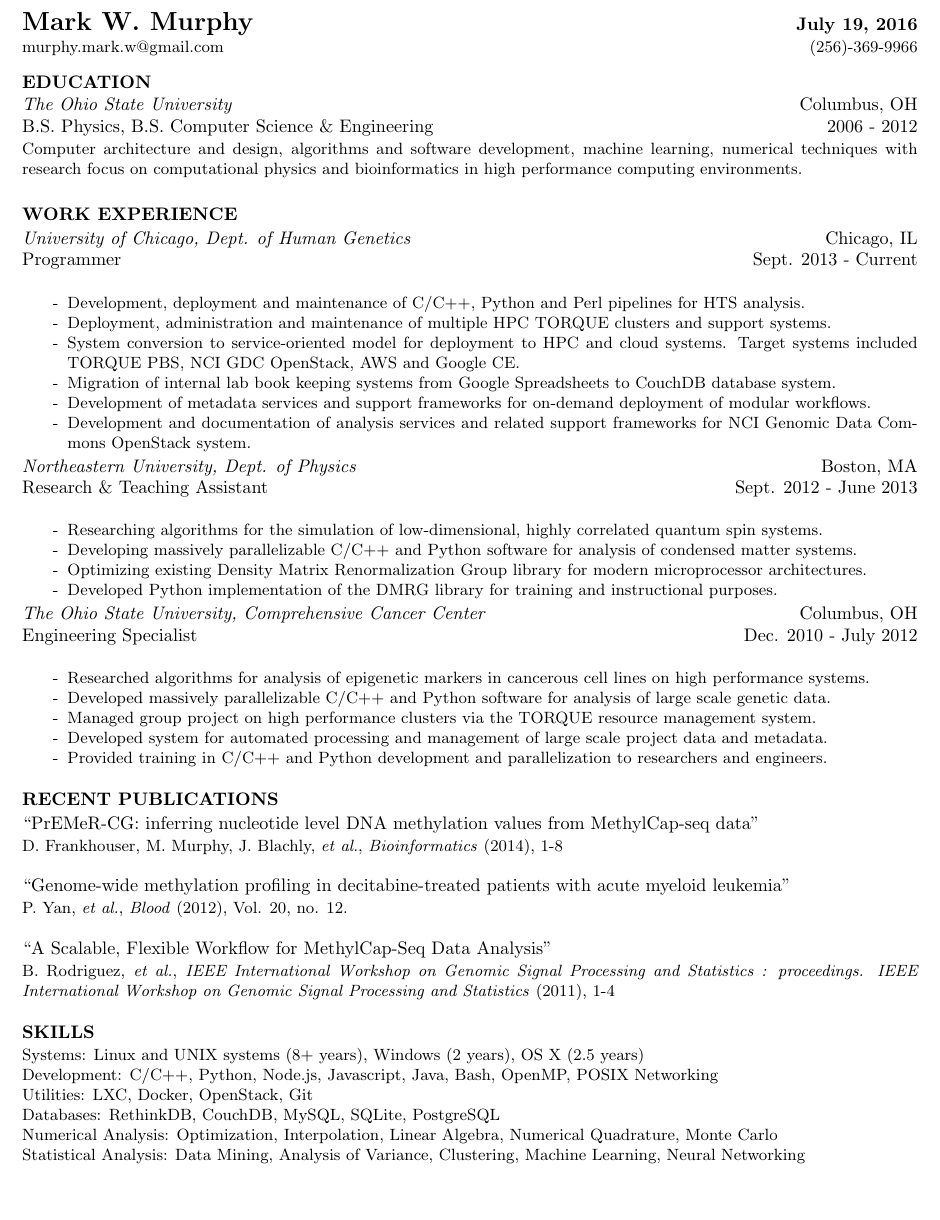
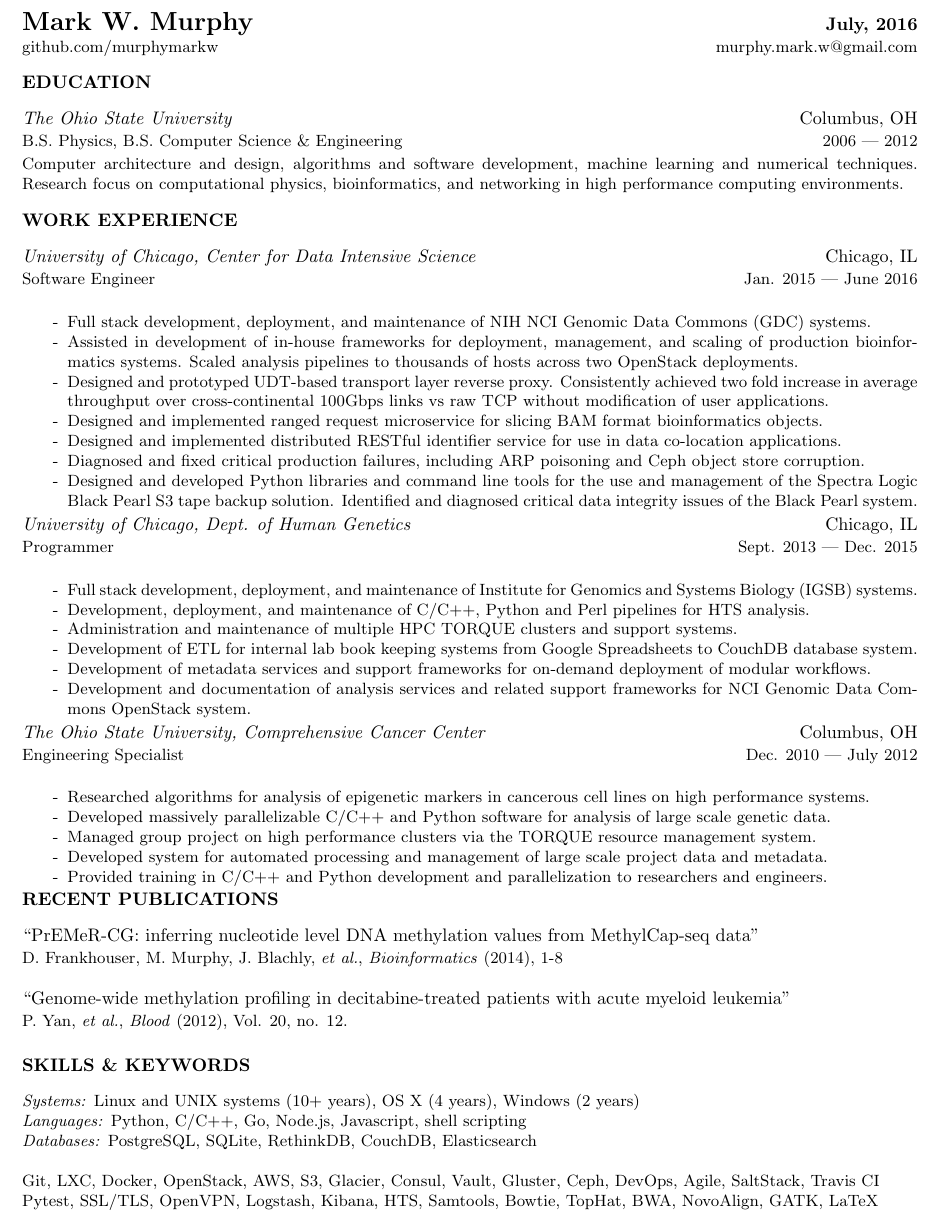
Before and after one commit to MurphyMarkW/resume, a LaTeX CV (resume.tex, which reads sections/education.tex, sections/education/osu.tex, sections/keywords.tex): part of the page, cut so that both start at the same text, the shorter picture padded with empty space. Compiled offline with pdfLaTeX.

Commit message:
update w/ CDIS and cleanup

```diff
--- a/resume.tex
+++ b/resume.tex
@@ -5,6 +5,7 @@
 \usepackage[total={7in,10in}]{geometry}
 \usepackage[svgnames]{xcolor}
 \usepackage{tabularx}
+\usepackage{datetime}
 
 % Definitions
 % ===========
@@ -15,6 +16,9 @@
 \newcolumntype{L}{>{\raggedright\arraybackslash}l}
 \newcolumntype{R}{>{\raggedleft\arraybackslash}X}
 
+\newdateformat{monthyeardate}{%
+    \monthname[\THEMONTH], \THEYEAR}
+
 % Style Settings
 % ==============
 \pagestyle{empty} % Turn off page numbering.
@@ -23,19 +27,15 @@
 % Document
 % ========
 \begin{document}
-  \begin{tabularx}{\textwidth}{ L R }
-    \textbf{\Large Mark W. Murphy} & \textbf{\today} \\
-    \small{murphy.mark.w@gmail.com} & \small{(256)-369-9966} \\
-  \end{tabularx}
+    \topskip35pt
 
-  \input{sections/education}
+    \begin{tabularx}{\textwidth}{L R}
+        \textbf{\Large Mark W. Murphy} & \textbf{\monthyeardate\today} \\
+        \small{github.com/murphymarkw} & \small{murphy.mark.w@gmail.com} \\
+    \end{tabularx}
 
-  \input{sections/work}
-
-  \input{sections/publications}
-
-  %\input{sections/projects}
-
-  \input{sections/skills}
-
+    \input{sections/education}
+    \input{sections/work}
+    \input{sections/publications}
+    \input{sections/keywords}
 \end{document}
--- a/sections/education.tex
+++ b/sections/education.tex
@@ -1,10 +1,5 @@
-\begin{tabularx}{\textwidth}{ L R }
-  \textbf{EDUCATION} & \\
-  \textit{The Ohio State University} & Columbus, OH \\
-  B.S. Physics, B.S. Computer Science \& Engineering & 2006 - 2012 \\
+\begin{tabularx}{\textwidth}{L}
+    \textbf{EDUCATION}
 \end{tabularx}
-\begin{small}
-  \begin{tabularx}{\textwidth}{ X }
-    Computer architecture and design, algorithms and software development, machine learning, numerical techniques with research focus on computational physics and bioinformatics in high performance computing environments. \\
-  \end{tabularx}
-\end{small}
+
+\input{sections/education/osu}
--- /dev/null
+++ b/sections/education/osu.tex
@@ -0,0 +1,8 @@
+\begin{tabularx}{\textwidth}{L R}
+    \textit{The Ohio State University} & Columbus, OH \\
+    \small{B.S. Physics, B.S. Computer Science \& Engineering} & \small{2006 --- 2012} \\
+\end{tabularx}
+\begin{tabularx}{\textwidth}{X}
+\small{Computer architecture and design, algorithms and software development, machine learning and numerical techniques.}
+\small{Research focus on computational physics, bioinformatics, and networking in high performance computing environments.}
+\end{tabularx}
--- /dev/null
+++ b/sections/keywords.tex
@@ -0,0 +1,14 @@
+\begin{tabularx}{\textwidth}{L}
+    \textbf{SKILLS \& KEYWORDS}
+\end{tabularx}
+
+\begin{small}
+\begin{tabularx}{\textwidth}{X}
+    \textit{Systems:} Linux and UNIX systems (10+ years), OS X (4 years), Windows (2 years) \\
+    \textit{Languages:} Python, C/C++, Go, Node.js, Javascript, shell scripting \\
+    \textit{Databases:} PostgreSQL, SQLite, RethinkDB, CouchDB, Elasticsearch \\
+    \\
+    Git, LXC, Docker, OpenStack, AWS, S3, Glacier, Consul, Vault, Gluster, Ceph, DevOps, Agile, SaltStack, Travis CI \\
+    Pytest, SSL/TLS, OpenVPN, Logstash, Kibana, HTS, Samtools, Bowtie, TopHat, BWA, NovoAlign, GATK, LaTeX \\
+\end{tabularx}
+\end{small}
--- a/sections/publications.tex
+++ b/sections/publications.tex
@@ -1,11 +1,12 @@
 \begin{tabularx}{\textwidth}{ L }
   \textbf{RECENT PUBLICATIONS} \\
 \end{tabularx}
+
 \input{sections/publications/ccc_5} % PrEMeR-CG
 
 \input{sections/publications/ccc_1} % Marcucci Paper
 
-\input{sections/publications/ccc_0} % IEEE Presentation - Workflow
+%\input{sections/publications/ccc_0} % IEEE Presentation - Workflow
 %\input{sections/publications/ccc_3} % Trimarchi Paper
 %\input{sections/publications/ccc_2} % Methods (Workflow) Paper
 %\input{sections/publications/kent} % Bent Core Paper
--- a/sections/skills.tex
+++ b/sections/skills.tex
@@ -1,13 +1,12 @@
 \begin{tabularx}{\textwidth}{ L }
   \textbf{SKILLS} \\
 \end{tabularx}
+
 \begin{small}
 \begin{tabularx}{\textwidth}{ L }
-    Systems: Linux and UNIX systems (8+ years), Windows (2 years), OS X (2.5 years) \\
-    Development: C/C++, Python, Node.js, Javascript, Java, Bash, OpenMP, POSIX Networking \\
-    Utilities: LXC, Docker, OpenStack, Git \\
-    Databases: RethinkDB, CouchDB, MySQL, SQLite, PostgreSQL \\
-    Numerical Analysis: Optimization, Interpolation, Linear Algebra, Numerical Quadrature, Monte Carlo \\
-    Statistical Analysis: Data Mining, Analysis of Variance, Clustering, Machine Learning, Neural Networking \\
+    \textit{Systems:} Linux and UNIX systems (10+ years), Windows (2 years), OS X (4 years) \\
+    \textit{Development:} Python, C/C++, Go, Node.js, Javascript, shell scripting \\
+    \textit{Utilities:} Git, TORQUE, LXC, Docker, OpenStack, Salt, Consul \\
+    \textit{Databases:} PostgreSQL, MySQL, SQLite, RethinkDB, CouchDB \\
 \end{tabularx}
 \end{small}
--- a/sections/work.tex
+++ b/sections/work.tex
@@ -1,8 +1,7 @@
-\begin{tabularx}{\textwidth}{ L }
-  \textbf{WORK EXPERIENCE} \\
+\begin{tabularx}{\textwidth}{L}
+    \textbf{WORK EXPERIENCE}
 \end{tabularx}
-\input{sections/work/uchicago}
-\input{sections/work/northeastern}
+
+\input{sections/work/uchicago/cdis}
+\input{sections/work/uchicago/igsb}
 \input{sections/work/ccc}
-%\input{sections/work/owin}
-%\input{sections/work/kent}
--- a/sections/work/ccc.tex
+++ b/sections/work/ccc.tex
@@ -1,6 +1,6 @@
 \begin{tabularx}{\textwidth}{ L R }
   \textit{The Ohio State University, Comprehensive Cancer Center} & Columbus, OH \\
-  Engineering Specialist & Dec. 2010 - July 2012 \\
+    \small{Engineering Specialist} & \small{Dec. 2010 --- July 2012} \\
 \end{tabularx}
 \begin{tabularx}{\textwidth}{ X }
   \begin{small}
--- a/sections/work/uchicago.tex
+++ /dev/null
@@ -1,21 +0,0 @@
-\begin{tabularx}{\textwidth}{ L R }
-  \textit{University of Chicago, Dept. of Human Genetics} & Chicago, IL \\
-  Programmer & Sept. 2013 - Current \\
-\end{tabularx}
-\begin{tabularx}{\textwidth}{ X }
-  \begin{small}
-  \begin{itemize}
-    \itemsep\itemseppts
-    \item[-] Development, deployment and maintenance of C/C++, Python and Perl pipelines for HTS analysis.
-    \item[-] Deployment, administration and maintenance of multiple HPC TORQUE clusters and support systems.
-    \item[-] System conversion to service-oriented model for deployment to HPC and cloud systems. Target systems included TORQUE PBS, NCI GDC OpenStack, AWS and Google CE.
-    %\item[-] Introduction of and assistance in the use of source control management systems, including git and mercurial, for use by researchers and computational staff within the Institute for Genomics and Systems Biology.
-    %\item[-] Handling of distribution and licensing of source code and repository management for project team.
-    %\item[-] Automation of data scraping and parsing of lab documentation and integration with metadata backend.
-    \item[-] Migration of internal lab book keeping systems from Google Spreadsheets to CouchDB database system.
-    \item[-] Development of metadata services and support frameworks for on-demand deployment of modular workflows.
-    %\item[-] Security auditing and hardening of mission critical systems.
-    \item[-] Development and documentation of analysis services and related support frameworks for NCI Genomic Data Commons OpenStack system.
-  \end{itemize}
-  \end{small}
-\end{tabularx}
--- /dev/null
+++ b/sections/work/uchicago/cdis.tex
@@ -0,0 +1,18 @@
+\begin{tabularx}{\textwidth}{L R}
+    \textit{University of Chicago, Center for Data Intensive Science} & Chicago, IL \\
+    \small{Software Engineer} & \small{Jan. 2015 --- June 2016} \\
+\end{tabularx}
+\begin{tabularx}{\textwidth}{X}
+    \begin{small}
+    \begin{itemize}
+        \itemsep\itemseppts
+        \item[-] Full stack development, deployment, and maintenance of NIH NCI Genomic Data Commons (GDC) systems.
+        \item[-] Assisted in development of in-house frameworks for deployment, management, and scaling of production bioinformatics systems. Scaled analysis pipelines to thousands of hosts across two OpenStack deployments.
+        \item[-] Designed and prototyped UDT-based transport layer reverse proxy. Consistently achieved two fold increase in average throughput over cross-continental 100Gbps links vs raw TCP without modification of user applications.
+        \item[-] Designed and implemented ranged request microservice for slicing BAM format bioinformatics objects.
+        \item[-] Designed and implemented distributed RESTful identifier service for use in data co-location applications.
+        \item[-] Diagnosed and fixed critical production failures, including ARP poisoning and Ceph object store corruption.
+        \item[-] Designed and developed Python libraries and command line tools for the use and management of the Spectra Logic Black Pearl S3 tape backup solution. Identified and diagnosed critical data integrity issues of the Black Pearl system.
+    \end{itemize}
+    \end{small}
+\end{tabularx}
--- /dev/null
+++ b/sections/work/uchicago/igsb.tex
@@ -0,0 +1,17 @@
+\begin{tabularx}{\textwidth}{L R}
+    \textit{University of Chicago, Dept. of Human Genetics} & Chicago, IL \\
+    \small{Programmer} & \small{Sept. 2013 --- Dec. 2015} \\
+\end{tabularx}
+\begin{tabularx}{\textwidth}{X}
+    \begin{small}
+    \begin{itemize}
+        \itemsep\itemseppts
+        \item[-] Full stack development, deployment, and maintenance of Institute for Genomics and Systems Biology (IGSB) systems.
+        \item[-] Development, deployment, and maintenance of C/C++, Python and Perl pipelines for HTS analysis.
+        \item[-] Administration and maintenance of multiple HPC TORQUE clusters and support systems.
+        \item[-] Development of ETL for internal lab book keeping systems from Google Spreadsheets to CouchDB database system.
+        \item[-] Development of metadata services and support frameworks for on-demand deployment of modular workflows.
+        \item[-] Development and documentation of analysis services and related support frameworks for NCI Genomic Data Commons OpenStack system.
+    \end{itemize}
+    \end{small}
+\end{tabularx}
```
